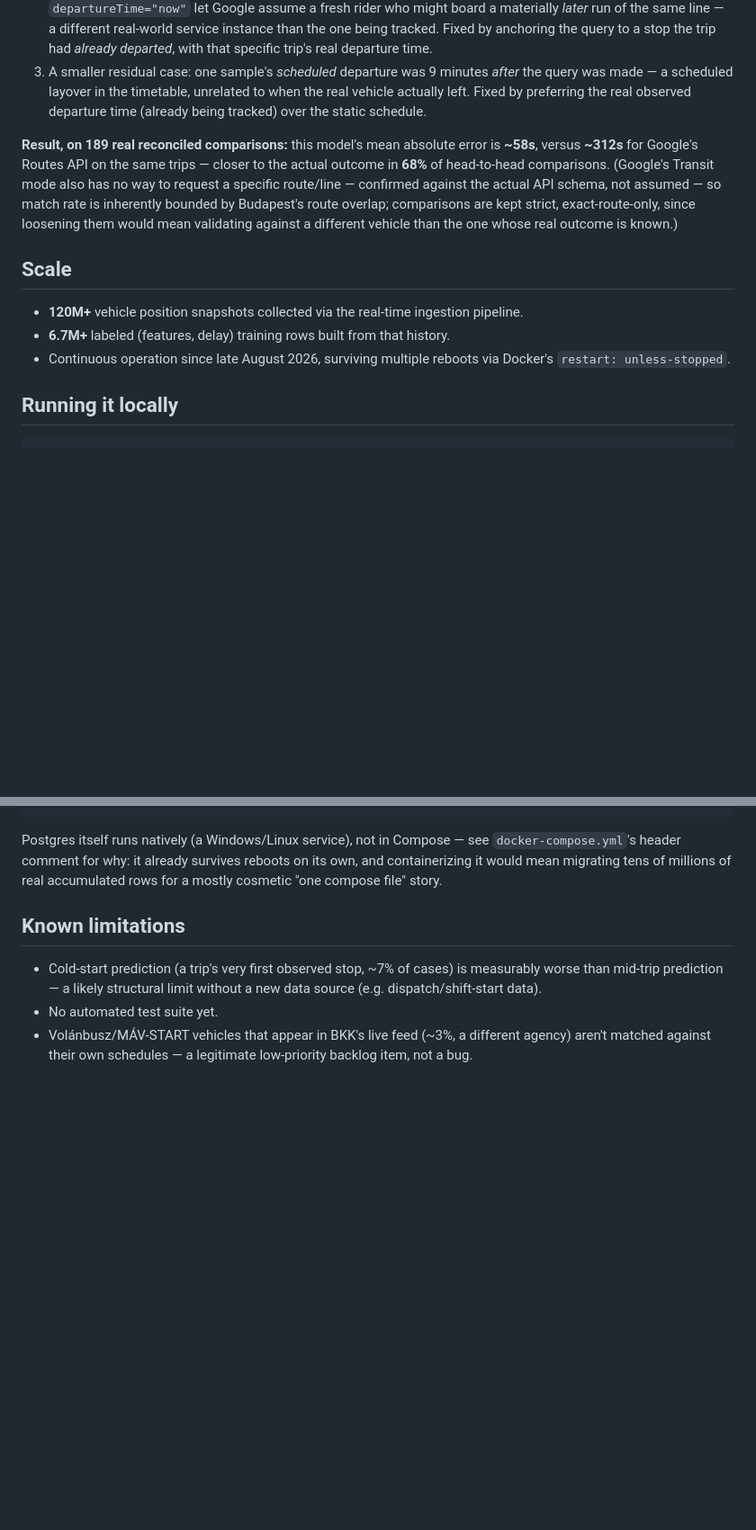
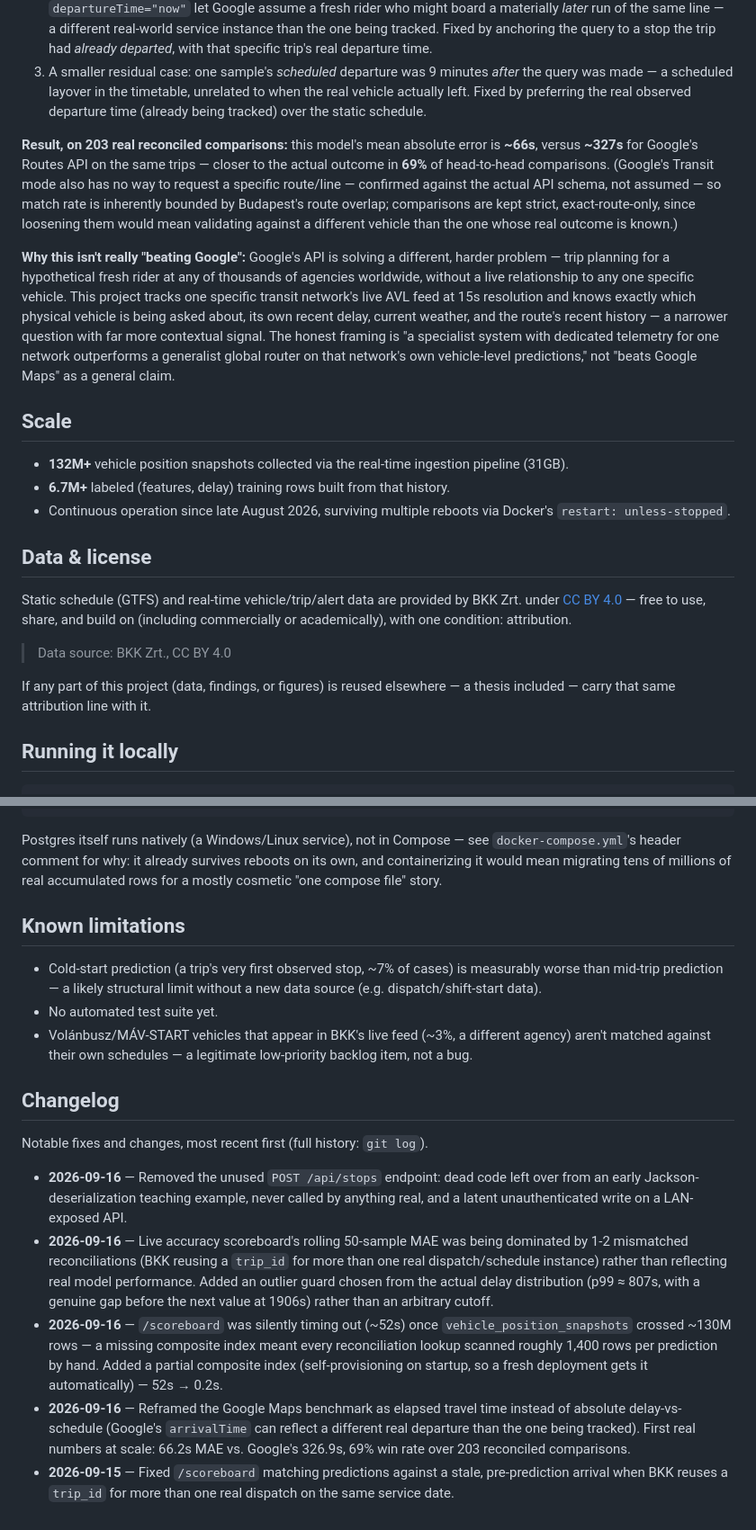
Before and after one commit to ilkericoz/bkk-transit-app, a Markdown page: README.md, 2 parts joined by grey strips. Shown at 90% size. Drawn GitHub-style; blank space fills up the shorter version.

Commit message:
Update README: real benchmark numbers, data license, and a changelog
Numbers were from mid-session testing on 09-14 (189 samples); now backed
by the full 203-sample reconciled run. Added the CC BY 4.0 attribution
BKK's data license actually requires, and a running changelog so fixes
are visible without digging through git log.

```diff
--- a/README.md
+++ b/README.md
@@ -97,13 +97,23 @@ Beating an internal dumb baseline is a low bar. The real test: for the same real
 2. The first attempted fix for wildly-inflated Google numbers (480s, 840s+) was mathematically a no-op — confirmed by algebra, not just by the numbers staying identical. The real cause: querying from a live GPS point with `departureTime="now"` let Google assume a fresh rider who might board a materially *later* run of the same line — a different real-world service instance than the one being tracked. Fixed by anchoring the query to a stop the trip had *already departed*, with that specific trip's real departure time.
 3. A smaller residual case: one sample's *scheduled* departure was 9 minutes *after* the query was made — a scheduled layover in the timetable, unrelated to when the real vehicle actually left. Fixed by preferring the real observed departure time (already being tracked) over the static schedule.
 
-**Result, on 189 real reconciled comparisons:** this model's mean absolute error is **~58s**, versus **~312s** for Google's Routes API on the same trips — closer to the actual outcome in **68%** of head-to-head comparisons. (Google's Transit mode also has no way to request a specific route/line — confirmed against the actual API schema, not assumed — so match rate is inherently bounded by Budapest's route overlap; comparisons are kept strict, exact-route-only, since loosening them would mean validating against a different vehicle than the one whose real outcome is known.)
+**Result, on 203 real reconciled comparisons:** this model's mean absolute error is **~66s**, versus **~327s** for Google's Routes API on the same trips — closer to the actual outcome in **69%** of head-to-head comparisons. (Google's Transit mode also has no way to request a specific route/line — confirmed against the actual API schema, not assumed — so match rate is inherently bounded by Budapest's route overlap; comparisons are kept strict, exact-route-only, since loosening them would mean validating against a different vehicle than the one whose real outcome is known.)
+
+**Why this isn't really "beating Google":** Google's API is solving a different, harder problem — trip planning for a hypothetical fresh rider at any of thousands of agencies worldwide, without a live relationship to any one specific vehicle. This project tracks one specific transit network's live AVL feed at 15s resolution and knows exactly which physical vehicle is being asked about, its own recent delay, current weather, and the route's recent history — a narrower question with far more contextual signal. The honest framing is "a specialist system with dedicated telemetry for one network outperforms a generalist global router on that network's own vehicle-level predictions," not "beats Google Maps" as a general claim.
 
 ## Scale
 
-- **120M+** vehicle position snapshots collected via the real-time ingestion pipeline.
+- **132M+** vehicle position snapshots collected via the real-time ingestion pipeline (31GB).
 - **6.7M+** labeled (features, delay) training rows built from that history.
 - Continuous operation since late August 2026, surviving multiple reboots via Docker's `restart: unless-stopped`.
+
+## Data & license
+
+Static schedule (GTFS) and real-time vehicle/trip/alert data are provided by BKK Zrt. under [CC BY 4.0](https://creativecommons.org/licenses/by/4.0/deed.en) — free to use, share, and build on (including commercially or academically), with one condition: attribution.
+
+> Data source: BKK Zrt., CC BY 4.0
+
+If any part of this project (data, findings, or figures) is reused elsewhere — a thesis included — carry that same attribution line with it.
 
 ## Running it locally
 
@@ -127,3 +137,13 @@ Postgres itself runs natively (a Windows/Linux service), not in Compose — see
 - Cold-start prediction (a trip's very first observed stop, ~7% of cases) is measurably worse than mid-trip prediction — a likely structural limit without a new data source (e.g. dispatch/shift-start data).
 - No automated test suite yet.
 - Volánbusz/MÁV-START vehicles that appear in BKK's live feed (~3%, a different agency) aren't matched against their own schedules — a legitimate low-priority backlog item, not a bug.
+
+## Changelog
+
+Notable fixes and changes, most recent first (full history: `git log`).
+
+- **2026-09-16** — Removed the unused `POST /api/stops` endpoint: dead code left over from an early Jackson-deserialization teaching example, never called by anything real, and a latent unauthenticated write on a LAN-exposed API.
+- **2026-09-16** — Live accuracy scoreboard's rolling 50-sample MAE was being dominated by 1-2 mismatched reconciliations (BKK reusing a `trip_id` for more than one real dispatch/schedule instance) rather than reflecting real model performance. Added an outlier guard chosen from the actual delay distribution (p99 ≈ 807s, with a genuine gap before the next value at 1906s) rather than an arbitrary cutoff.
+- **2026-09-16** — `/scoreboard` was silently timing out (~52s) once `vehicle_position_snapshots` crossed ~130M rows — a missing composite index meant every reconciliation lookup scanned roughly 1,400 rows per prediction by hand. Added a partial composite index (self-provisioning on startup, so a fresh deployment gets it automatically) — 52s → 0.2s.
+- **2026-09-16** — Reframed the Google Maps benchmark as elapsed travel time instead of absolute delay-vs-schedule (Google's `arrivalTime` can reflect a different real departure than the one being tracked). First real numbers at scale: 66.2s MAE vs. Google's 326.9s, 69% win rate over 203 reconciled comparisons.
+- **2026-09-15** — Fixed `/scoreboard` matching predictions against a stale, pre-prediction arrival when BKK reuses a `trip_id` for more than one real dispatch on the same service date.
```
Also changed, not shown: other parts of README.md (+1 -1 lines).
